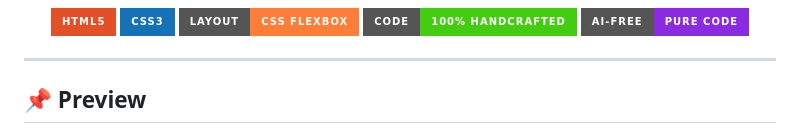
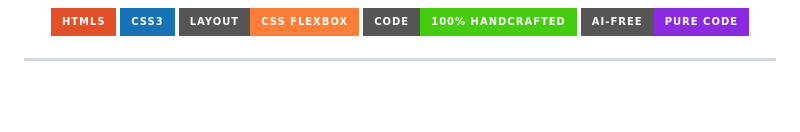
Before and after one commit to sachin07-a/UI-PAGE, a Markdown page: README.md, the part around one of its changes. Drawn GitHub-style; badges without logos; blank space fills up the shorter version.

```diff
--- a/README.md
+++ b/README.md
@@ -25,5 +25,4 @@
 
 ---
 
-## 📌 Preview
 
```
Also changed, not shown: other parts of README.md (+0 -3 lines).
